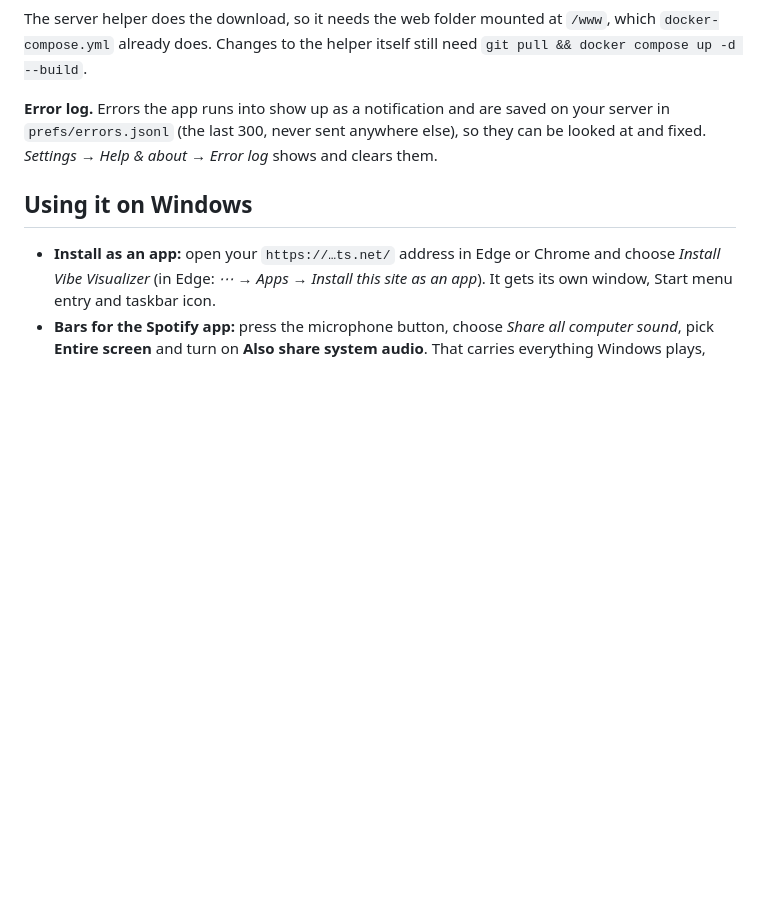
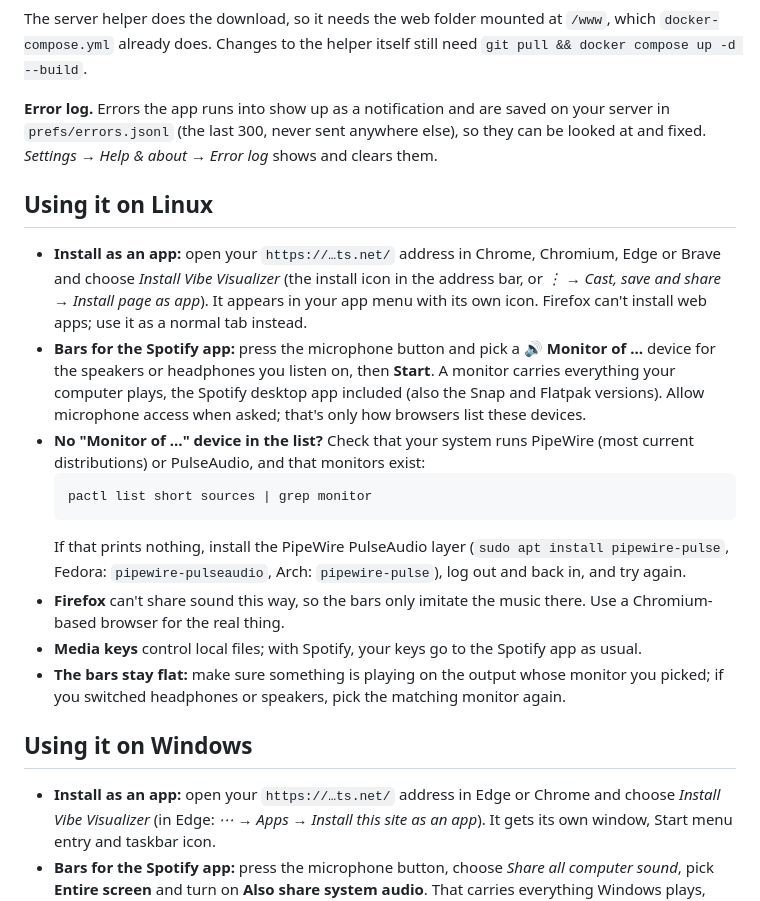
Before and after one commit to BOZKOW/vibe-visualizer, a Markdown page: README.md, the part around one of its changes. Rendered like a GitHub page; blank space fills up the shorter version.

````diff
--- a/README.md
+++ b/README.md
@@ -199,6 +236,28 @@ already does. Changes to the helper itself still need `git pull && docker compos
 **Error log.** Errors the app runs into show up as a notification and are saved on your server in
 `prefs/errors.jsonl` (the last 300, never sent anywhere else), so they can be looked at and fixed.
 *Settings → Help & about → Error log* shows and clears them.
+
+## Using it on Linux
+
+- **Install as an app:** open your `https://…ts.net/` address in Chrome, Chromium, Edge or Brave and choose
+  *Install Vibe Visualizer* (the install icon in the address bar, or *⋮ → Cast, save and share → Install page as app*).
+  It appears in your app menu with its own icon. Firefox can't install web apps; use it as a normal tab instead.
+- **Bars for the Spotify app:** press the microphone button and pick a **🔊 Monitor of …** device for the speakers or
+  headphones you listen on, then **Start**. A monitor carries everything your computer plays, the Spotify desktop app
+  included (also the Snap and Flatpak versions). Allow microphone access when asked; that's only how browsers list
+  these devices.
+- **No "Monitor of …" device in the list?** Check that your system runs PipeWire (most current distributions) or
+  PulseAudio, and that monitors exist:
+  ```sh
+  pactl list short sources | grep monitor
+  ```
+  If that prints nothing, install the PipeWire PulseAudio layer (`sudo apt install pipewire-pulse`, Fedora:
+  `pipewire-pulseaudio`, Arch: `pipewire-pulse`), log out and back in, and try again.
+- **Firefox** can't share sound this way, so the bars only imitate the music there. Use a Chromium-based browser for
+  the real thing.
+- **Media keys** control local files; with Spotify, your keys go to the Spotify app as usual.
+- **The bars stay flat:** make sure something is playing on the output whose monitor you picked; if you switched
+  headphones or speakers, pick the matching monitor again.
 
 ## Using it on Windows
 
````
Also changed, not shown: other parts of README.md (+38 -1 lines).
